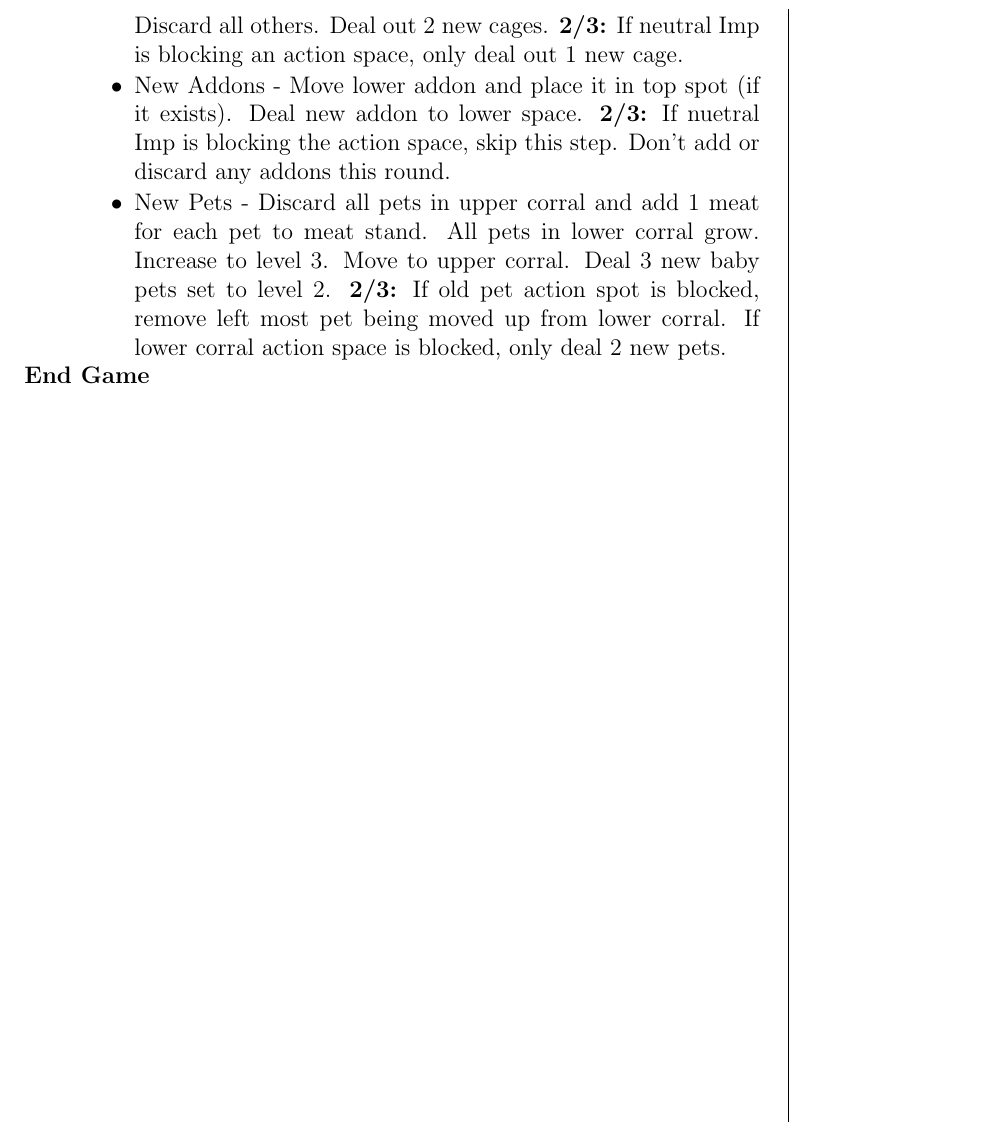
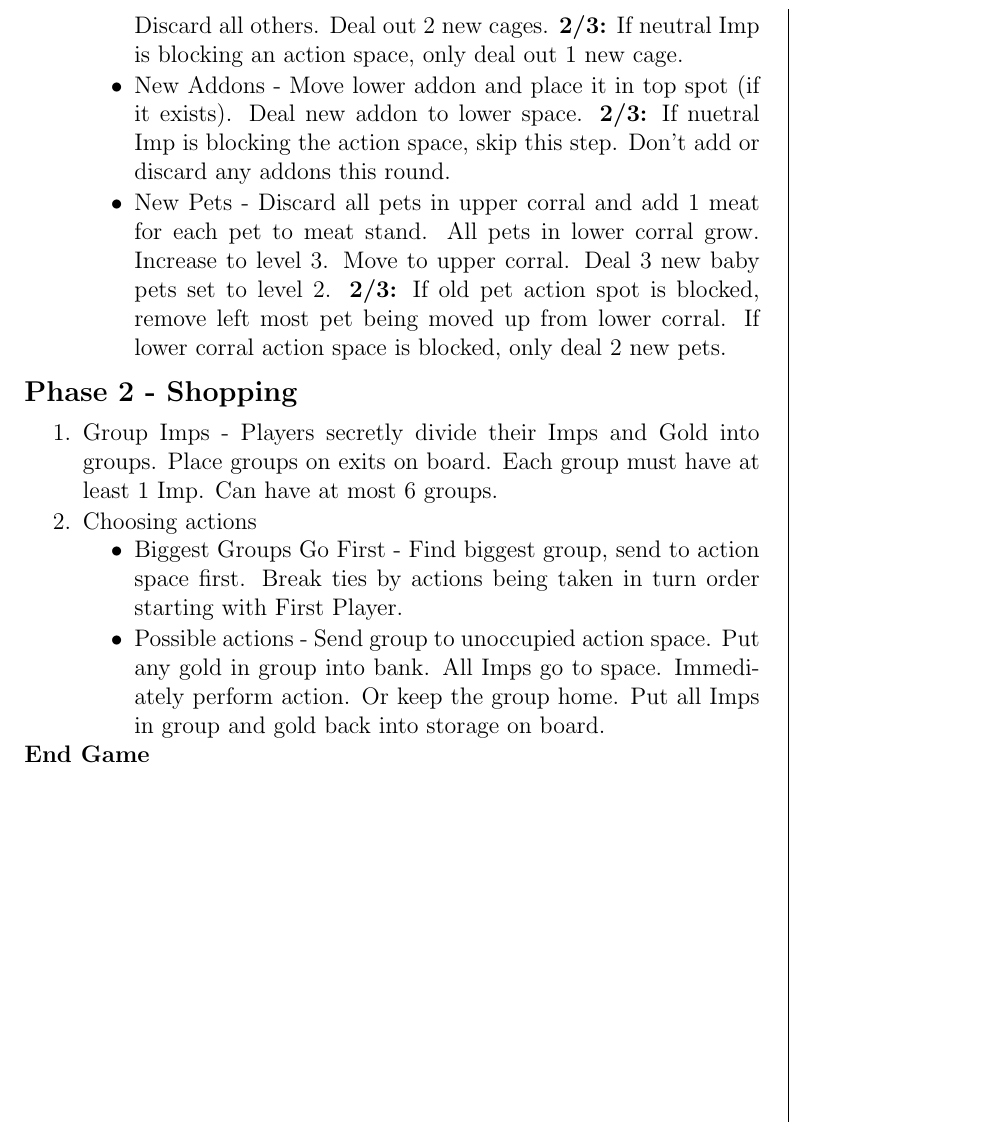
Before and after one commit to MJJoyce/GameSummarySheets, a LaTeX document (DungeonPetz/DungeonPetz.tex): part of page 2 of 2, cut so that both start at the same text. Compiled offline with pdfLaTeX.

Commit message:
Initial Phase 2 work

```diff
--- a/DungeonPetz/DungeonPetz.tex
+++ b/DungeonPetz/DungeonPetz.tex
@@ -124,6 +124,16 @@ The game is played out over 4 or 5 rounds consisting of 6 Phases.
 		\end{itemizeCustom}
 \end{enumerateCustom}
 
+\subsection*{Phase 2 - Shopping}
+\begin{enumerateCustom}
+	\item Group Imps - Players secretly divide their Imps and Gold into groups. Place groups on exits on board. Each group must have at least 1 Imp. Can have at most 6 groups.
+	\item Choosing actions
+		\begin{itemizeCustom}
+			\item Biggest Groups Go First - Find biggest group, send to action space first. Break ties by actions being taken in turn order starting with First Player.
+			\item Possible actions - Send group to unoccupied action space. Put any gold in group into bank. All Imps go to space. Immediately perform action. Or keep the group home. Put all Imps in group and gold back into storage on board.
+		\end{itemizeCustom}
+\end{enumerateCustom}
+
 \section*{End Game}
 
 \end{multicols*}
```
Also changed, not shown: DungeonPetz/DungeonPetz.pdf.
